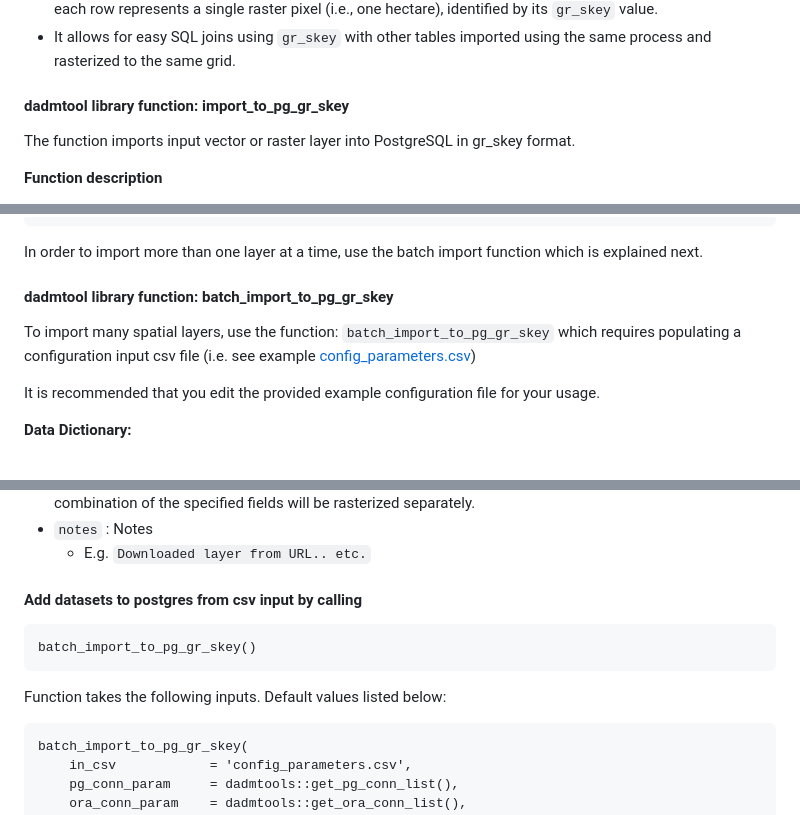
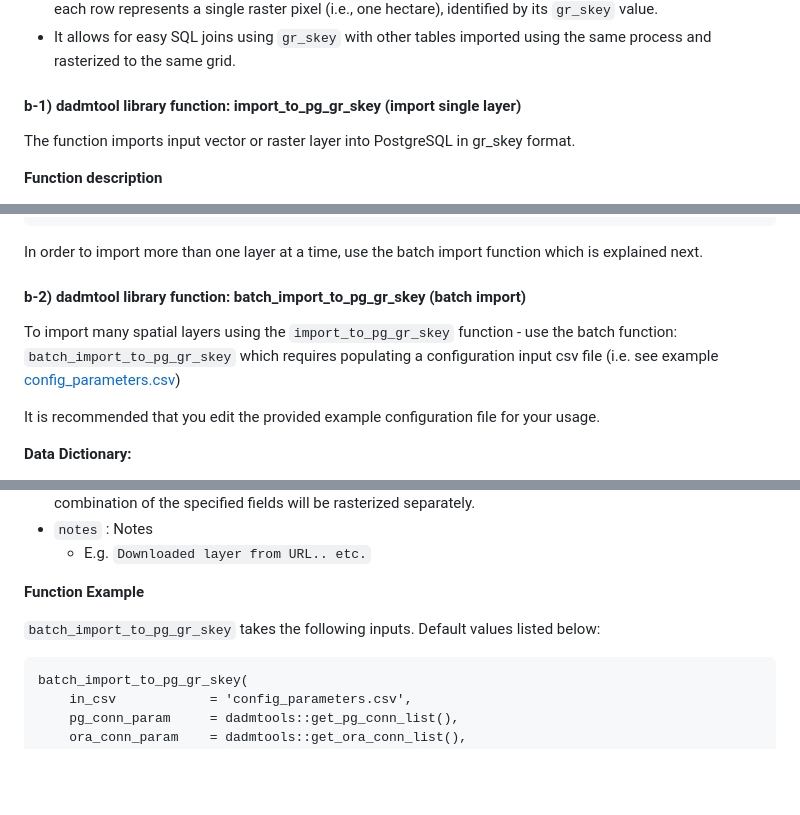
Before and after one commit to bcgov/FAIB_DADMTOOLS, a Markdown page: README.md, 3 parts joined by grey strips. Rendered like a GitHub page; blank space fills up the shorter version.

Commit message:
Formatting

````diff
--- a/README.md
+++ b/README.md
@@ -172,7 +174,7 @@ import_gr_skey_tif_to_pg_rast(
  - It allows for easy SQL joins using `gr_skey` with other tables imported using the same process and rasterized to the same grid.
 
 
-#### dadmtool library function: import_to_pg_gr_skey
+#### b-1) dadmtool library function: import_to_pg_gr_skey (import single layer)
 The function imports input vector or raster layer into PostgreSQL in gr_skey format.
 
 **Function description**
@@ -326,9 +328,9 @@ import_to_pg_gr_skey(
 
 In order to import more than one layer at a time, use the batch import function which is explained next.
 
-#### dadmtool library function: batch_import_to_pg_gr_skey
+#### b-2) dadmtool library function: batch_import_to_pg_gr_skey (batch import)
 
-To import many spatial layers, use the function: `batch_import_to_pg_gr_skey` which requires populating a configuration input csv file (i.e. see example [config_parameters.csv](config_parameters.csv))
+To import many spatial layers using the `import_to_pg_gr_skey` function - use the batch function: `batch_import_to_pg_gr_skey` which requires populating a configuration input csv file (i.e. see example [config_parameters.csv](config_parameters.csv))
 
 It is recommended that you edit the provided example configuration file for your usage.
 
@@ -361,13 +363,9 @@ It is recommended that you edit the provided example configuration file for your
 - `notes` : Notes
     - E.g. `Downloaded layer from URL.. etc.`
 
-#### Add datasets to postgres from csv input by calling
+**Function Example**
 
-```
-batch_import_to_pg_gr_skey()
-```
-
-Function takes the following inputs. Default values listed below:
+`batch_import_to_pg_gr_skey` takes the following inputs. Default values listed below:
 
 ```
 batch_import_to_pg_gr_skey(
````
Also changed, not shown: other parts of README.md (+3 -1 lines).
